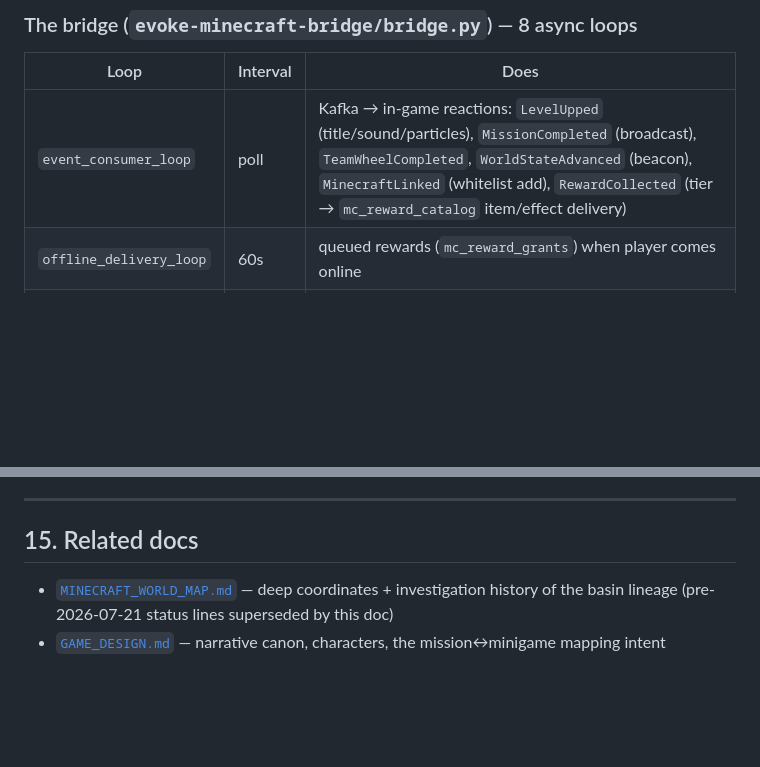
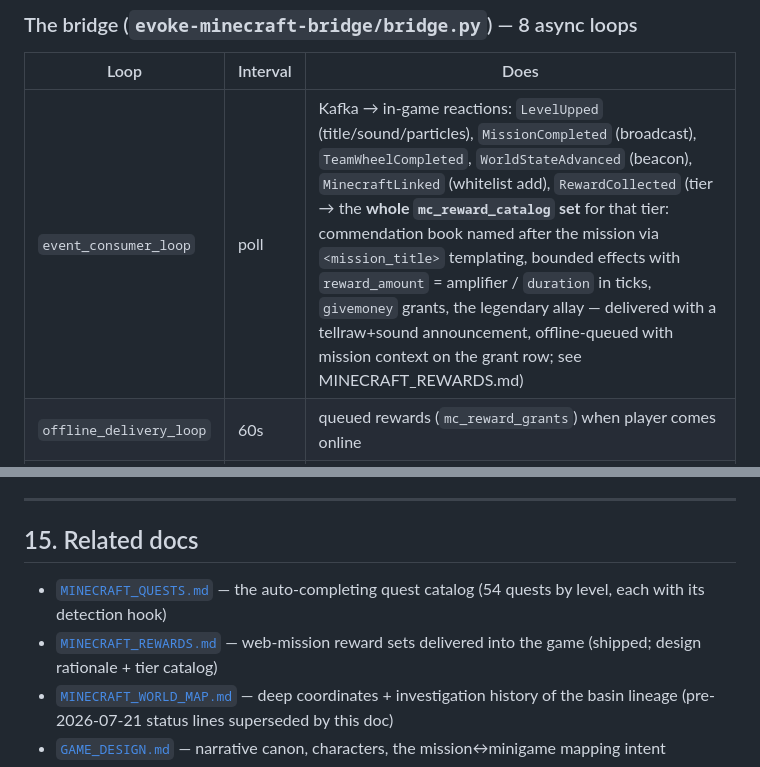
Before and after one commit to nathanverrill/evoke-prosperity, a Markdown page: MINECRAFT_GAME_REFERENCE.md, 2 parts joined by grey strips. GitHub-like rendering; blank space fills up the shorter version.

```diff
--- a/MINECRAFT_GAME_REFERENCE.md
+++ b/MINECRAFT_GAME_REFERENCE.md
@@ -191,7 +191,7 @@ Tags: `billbot_intro` (kiosk fired), `mine_tp` (mines routing), `admin`
 
 | Loop | Interval | Does |
 |---|---|---|
-| `event_consumer_loop` | poll | Kafka → in-game reactions: `LevelUpped` (title/sound/particles), `MissionCompleted` (broadcast), `TeamWheelCompleted`, `WorldStateAdvanced` (beacon), `MinecraftLinked` (whitelist add), `RewardCollected` (tier → `mc_reward_catalog` item/effect delivery) |
+| `event_consumer_loop` | poll | Kafka → in-game reactions: `LevelUpped` (title/sound/particles), `MissionCompleted` (broadcast), `TeamWheelCompleted`, `WorldStateAdvanced` (beacon), `MinecraftLinked` (whitelist add), `RewardCollected` (tier → the **whole `mc_reward_catalog` set** for that tier: commendation book named after the mission via `<mission_title>` templating, bounded effects with `reward_amount` = amplifier / `duration` in ticks, `givemoney` grants, the legendary allay — delivered with a tellraw+sound announcement, offline-queued with mission context on the grant row; see MINECRAFT_REWARDS.md) |
 | `offline_delivery_loop` | 60s | queued rewards (`mc_reward_grants`) when player comes online |
 | `heartbeat_loop` | 60s | online XP tick (5/min), arena+gauntlet ratchet checks, lore lines (via LiteLLM guardrails), optional Player One auto-link (`AUTO_LINK_PLAYER_ONE`, **false in prod**) |
 | `presence_loop` | 15s | `MinecraftPresence` snapshots (web "who's in the Basin" card) |
@@ -515,6 +515,10 @@ re-arm its self-scheduling loop.
 
 ## 15. Related docs
 
+- [`MINECRAFT_QUESTS.md`](MINECRAFT_QUESTS.md) — the auto-completing quest
+  catalog (54 quests by level, each with its detection hook)
+- [`MINECRAFT_REWARDS.md`](MINECRAFT_REWARDS.md) — web-mission reward sets
+  delivered into the game (shipped; design rationale + tier catalog)
 - [`MINECRAFT_WORLD_MAP.md`](MINECRAFT_WORLD_MAP.md) — deep coordinates +
   investigation history of the basin lineage (pre-2026-07-21 status lines
   superseded by this doc)
```
Also changed, not shown: MINECRAFT_REWARDS.md (+16 -1 lines).
